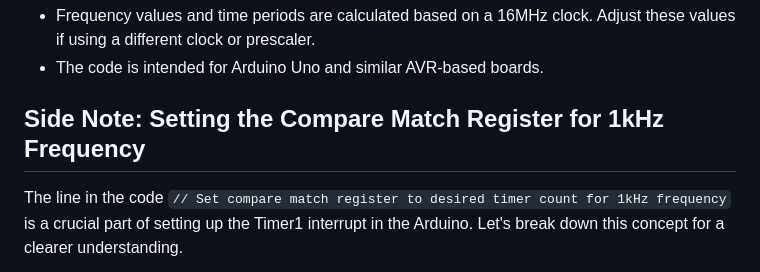
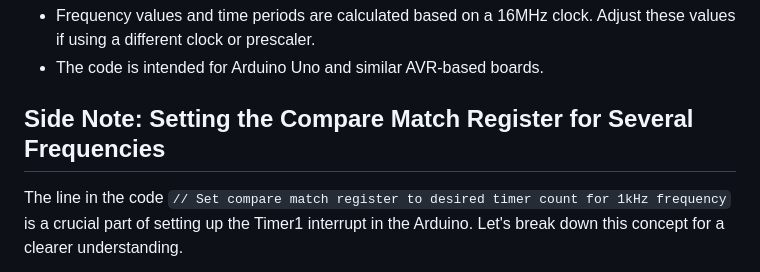
Before and after one commit to aabdelghani/boschTestBench, a Markdown page: README.md, the part around the change. Rendered like a GitHub page.

```diff
--- a/README.md
+++ b/README.md
@@ -68,7 +68,7 @@ These time periods represent the duration of one complete cycle of the PWM signa
 
 
 
-## Side Note: Setting the Compare Match Register for 1kHz Frequency
+## Side Note: Setting the Compare Match Register for Several Frequencies
 
 The line in the code `// Set compare match register to desired timer count for 1kHz frequency` is a crucial part of setting up the Timer1 interrupt in the Arduino. Let's break down this concept for a clearer understanding.
 
```
